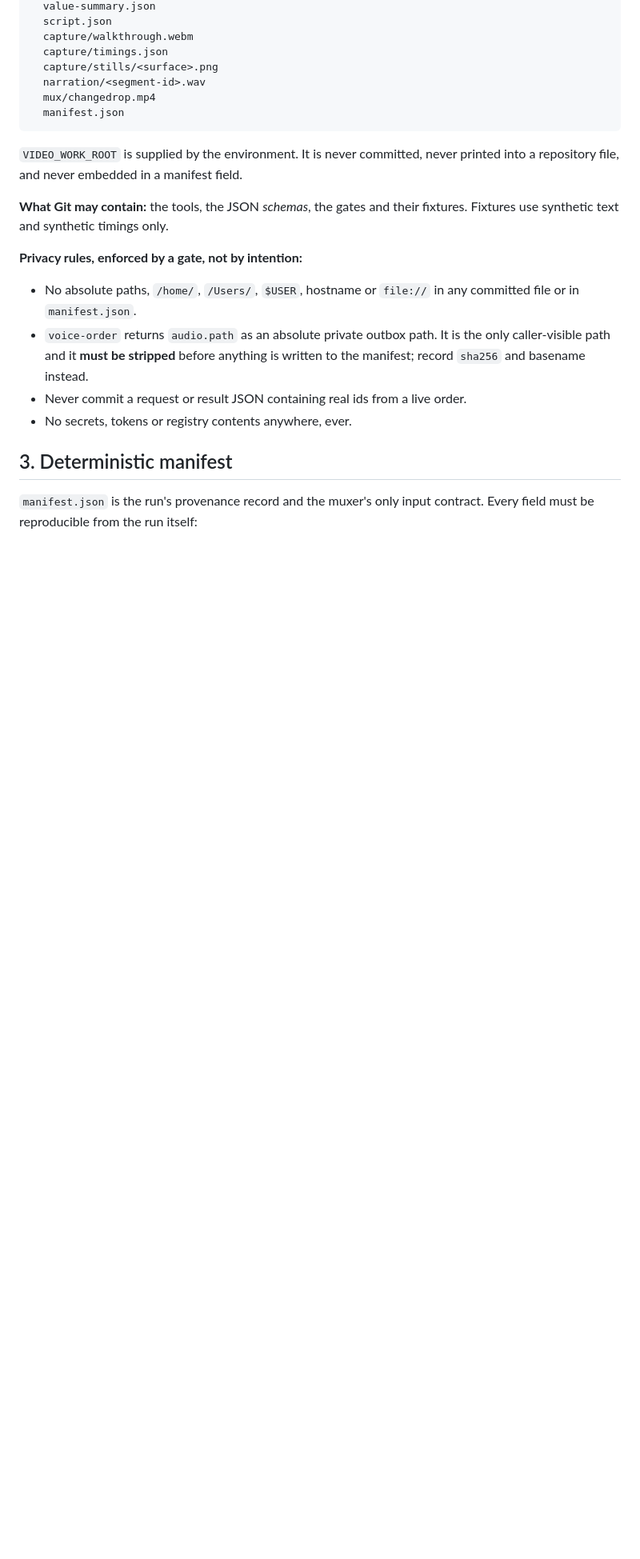
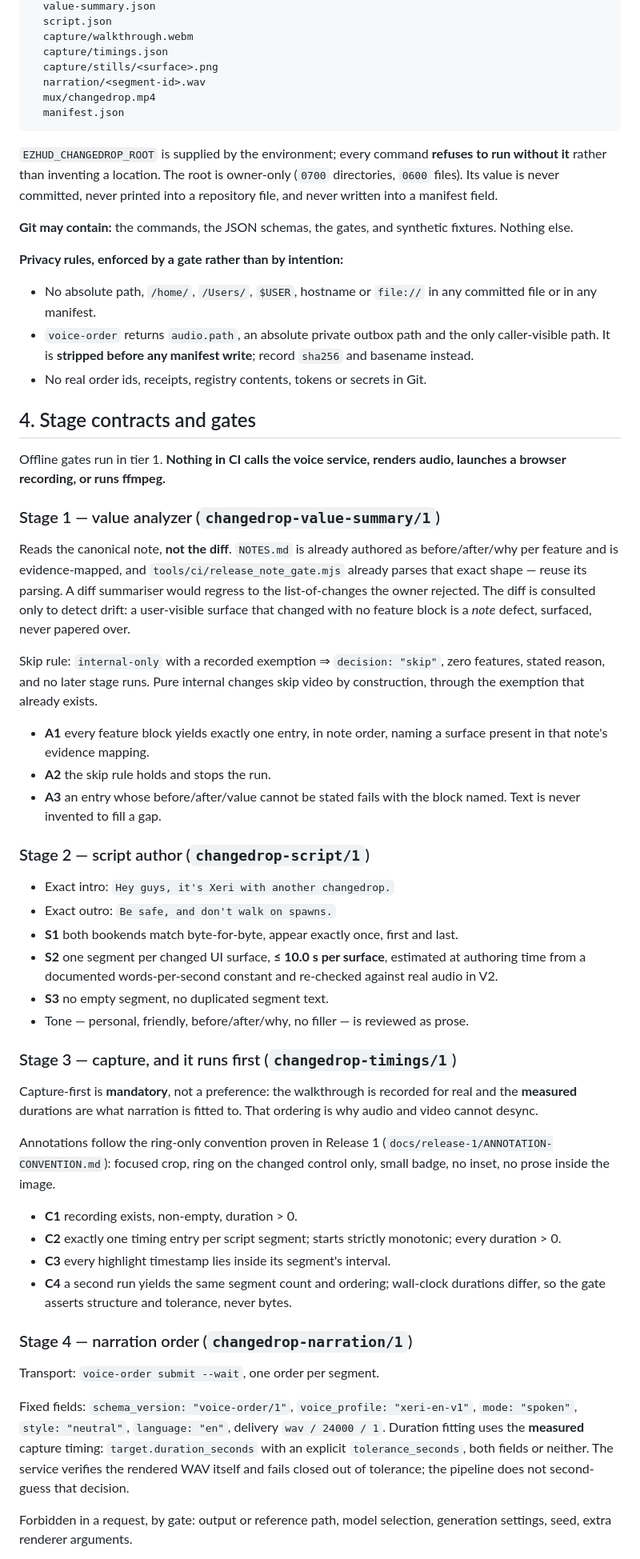
Before and after one commit to Xerialen/ezHUD, a Markdown page: docs/specs/2026-08-06-changelog-video-pipeline.md, the part around one of its changes. Shown at 80% size. Drawn GitHub-style; blank space fills up the shorter version.

````diff
--- a/docs/specs/2026-08-06-changelog-video-pipeline.md
+++ b/docs/specs/2026-08-06-changelog-video-pipeline.md
@@ -69,23 +73,87 @@ receipts and manifests live in a run directory outside the repository:
   manifest.json
 ```
 
-`VIDEO_WORK_ROOT` is supplied by the environment. It is never committed, never
-printed into a repository file, and never embedded in a manifest field.
+`EZHUD_CHANGEDROP_ROOT` is supplied by the environment; every command **refuses
+to run without it** rather than inventing a location. The root is owner-only
+(`0700` directories, `0600` files). Its value is never committed, never printed
+into a repository file, and never written into a manifest field.
 
-**What Git may contain:** the tools, the JSON *schemas*, the gates and their
-fixtures. Fixtures use synthetic text and synthetic timings only.
+**Git may contain:** the commands, the JSON schemas, the gates, and synthetic
+fixtures. Nothing else.
 
-**Privacy rules, enforced by a gate, not by intention:**
+**Privacy rules, enforced by a gate rather than by intention:**
 
-- No absolute paths, `/home/`, `/Users/`, `$USER`, hostname or `file://` in any
-  committed file or in `manifest.json`.
-- `voice-order` returns `audio.path` as an absolute private outbox path. It is
-  the only caller-visible path and it **must be stripped** before anything is
-  written to the manifest; record `sha256` and basename instead.
-- Never commit a request or result JSON containing real ids from a live order.
-- No secrets, tokens or registry contents anywhere, ever.
+- No absolute path, `/home/`, `/Users/`, `$USER`, hostname or `file://` in any
+  committed file or in any manifest.
+- `voice-order` returns `audio.path`, an absolute private outbox path and the
+  only caller-visible path. It is **stripped before any manifest write**;
+  record `sha256` and basename instead.
+- No real order ids, receipts, registry contents, tokens or secrets in Git.
 
-## 3. Deterministic manifest
+## 4. Stage contracts and gates
 
-`manifest.json` is the run's provenance record and the muxer's only input
-contract. Every field must be reproducible from the run itself:
+Offline gates run in tier 1. **Nothing in CI calls the voice service, renders
+audio, launches a browser recording, or runs ffmpeg.**
+
+### Stage 1 — value analyzer (`changedrop-value-summary/1`)
+
+Reads the canonical note, **not the diff**. `NOTES.md` is already authored as
+before/after/why per feature and is evidence-mapped, and
+`tools/ci/release_note_gate.mjs` already parses that exact shape — reuse its
+parsing. A diff summariser would regress to the list-of-changes the owner
+rejected. The diff is consulted only to detect drift: a user-visible surface
+that changed with no feature block is a *note* defect, surfaced, never papered
+over.
+
+Skip rule: `internal-only` with a recorded exemption ⇒ `decision: "skip"`,
+zero features, stated reason, and no later stage runs. Pure internal changes
+skip video by construction, through the exemption that already exists.
+
+- **A1** every feature block yields exactly one entry, in note order, naming a
+  surface present in that note's evidence mapping.
+- **A2** the skip rule holds and stops the run.
+- **A3** an entry whose before/after/value cannot be stated fails with the block
+  named. Text is never invented to fill a gap.
+
+### Stage 2 — script author (`changedrop-script/1`)
+
+- Exact intro: `Hey guys, it's Xeri with another changedrop.`
+- Exact outro: `Be safe, and don't walk on spawns.`
+- **S1** both bookends match byte-for-byte, appear exactly once, first and last.
+- **S2** one segment per changed UI surface, **≤ 10.0 s per surface**, estimated
+  at authoring time from a documented words-per-second constant and re-checked
+  against real audio in V2.
+- **S3** no empty segment, no duplicated segment text.
+- Tone — personal, friendly, before/after/why, no filler — is reviewed as prose.
+
+### Stage 3 — capture, and it runs first (`changedrop-timings/1`)
+
+Capture-first is **mandatory**, not a preference: the walkthrough is recorded
+for real and the **measured** durations are what narration is fitted to. That
+ordering is why audio and video cannot desync.
+
+Annotations follow the ring-only convention proven in Release 1
+(`docs/release-1/ANNOTATION-CONVENTION.md`): focused crop, ring on the changed
+control only, small badge, no inset, no prose inside the image.
+
+- **C1** recording exists, non-empty, duration > 0.
+- **C2** exactly one timing entry per script segment; starts strictly
+  monotonic; every duration > 0.
+- **C3** every highlight timestamp lies inside its segment's interval.
+- **C4** a second run yields the same segment count and ordering; wall-clock
+  durations differ, so the gate asserts structure and tolerance, never bytes.
+
+### Stage 4 — narration order (`changedrop-narration/1`)
+
+Transport: `voice-order submit --wait`, one order per segment.
+
+Fixed fields: `schema_version: "voice-order/1"`, `voice_profile: "xeri-en-v1"`,
+`mode: "spoken"`, `style: "neutral"`, `language: "en"`, delivery
+`wav / 24000 / 1`. Duration fitting uses the **measured** capture timing:
+`target.duration_seconds` with an explicit `tolerance_seconds`, both fields or
+neither. The service verifies the rendered WAV itself and fails closed out of
+tolerance; the pipeline does not second-guess that decision.
+
+Forbidden in a request, by gate: output or reference path, model selection,
+generation settings, seed, extra renderer arguments.
+
````
Also changed, not shown: other parts of docs/specs/2026-08-06-changelog-video-pipeline.md (+126 -201 lines).
